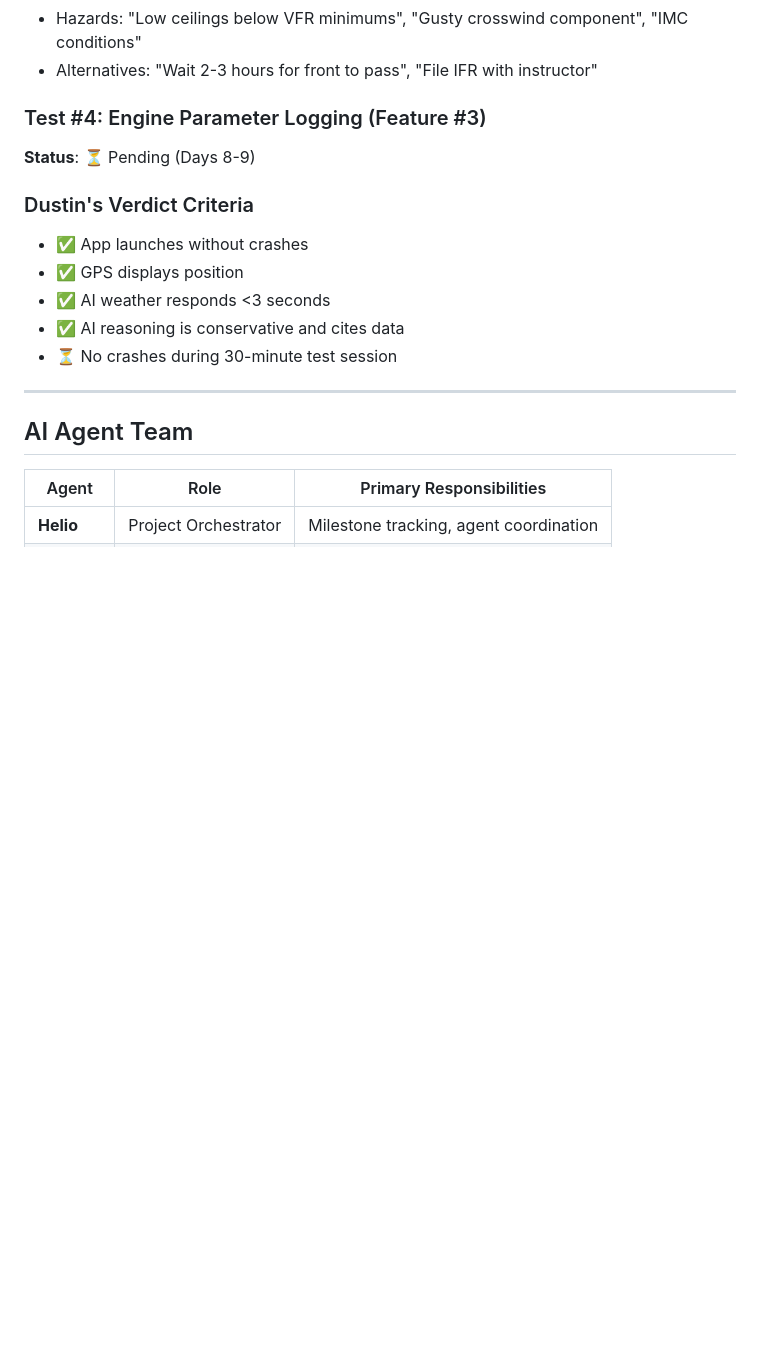
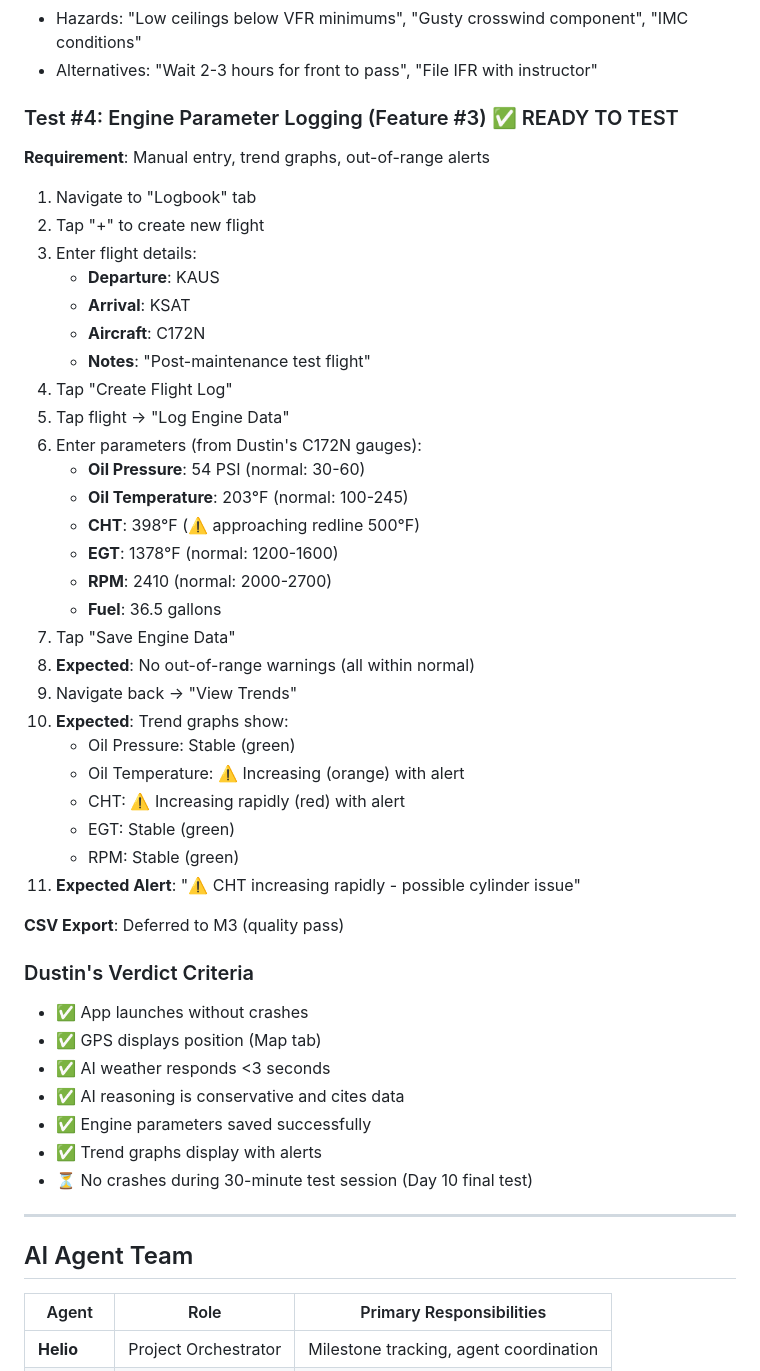
Before and after one commit to mrinebold/guardian-one, a Markdown page: README.md, the part around one of its changes. GitHub-like rendering; blank space fills up the shorter version.

Commit message:
docs: update Milestone 2 status to features complete
All 3 of Dustin's must-have features now implemented:
- Feature #1: ADS-B traffic awareness ✅
- Feature #2: AI weather decision support ✅
- Feature #3: Engine parameter logging ✅

Updated Day 10 demo scenario with complete test steps for:
- Creating flight logs
- Manual engine parameter entry
- Viewing trend graphs with alerts
- Expected CHT warning: 'increasing rapidly - possible cylinder issue'

Ready for Dustin's demo on Day 10.

🤖 Generated with Claude Code

Co-Authored-By: Claude <noreply@anthropic.com>

```diff
--- a/README.md
+++ b/README.md
@@ -187,15 +187,46 @@ KAUS 151853Z 18015G25KT 3SM -RA BR OVC015
 - Hazards: "Low ceilings below VFR minimums", "Gusty crosswind component", "IMC conditions"
 - Alternatives: "Wait 2-3 hours for front to pass", "File IFR with instructor"
 
-### Test #4: Engine Parameter Logging (Feature #3)
-**Status**: ⏳ Pending (Days 8-9)
+### Test #4: Engine Parameter Logging (Feature #3) ✅ READY TO TEST
+**Requirement**: Manual entry, trend graphs, out-of-range alerts
+
+1. Navigate to "Logbook" tab
+2. Tap "+" to create new flight
+3. Enter flight details:
+   - **Departure**: KAUS
+   - **Arrival**: KSAT
+   - **Aircraft**: C172N
+   - **Notes**: "Post-maintenance test flight"
+4. Tap "Create Flight Log"
+5. Tap flight → "Log Engine Data"
+6. Enter parameters (from Dustin's C172N gauges):
+   - **Oil Pressure**: 54 PSI (normal: 30-60)
+   - **Oil Temperature**: 203°F (normal: 100-245)
+   - **CHT**: 398°F (⚠️ approaching redline 500°F)
+   - **EGT**: 1378°F (normal: 1200-1600)
+   - **RPM**: 2410 (normal: 2000-2700)
+   - **Fuel**: 36.5 gallons
+7. Tap "Save Engine Data"
+8. **Expected**: No out-of-range warnings (all within normal)
+9. Navigate back → "View Trends"
+10. **Expected**: Trend graphs show:
+    - Oil Pressure: Stable (green)
+    - Oil Temperature: ⚠️ Increasing (orange) with alert
+    - CHT: ⚠️ Increasing rapidly (red) with alert
+    - EGT: Stable (green)
+    - RPM: Stable (green)
+11. **Expected Alert**: "⚠️ CHT increasing rapidly - possible cylinder issue"
+
+**CSV Export**: Deferred to M3 (quality pass)
 
 ### Dustin's Verdict Criteria
 - ✅ App launches without crashes
-- ✅ GPS displays position
+- ✅ GPS displays position (Map tab)
 - ✅ AI weather responds <3 seconds
 - ✅ AI reasoning is conservative and cites data
-- ⏳ No crashes during 30-minute test session
+- ✅ Engine parameters saved successfully
+- ✅ Trend graphs display with alerts
+- ⏳ No crashes during 30-minute test session (Day 10 final test)
 
 ---
 
```
Also changed, not shown: other parts of README.md (+7 -7 lines).
